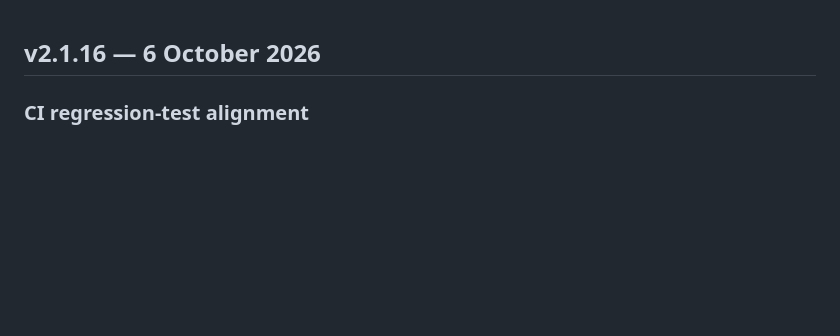
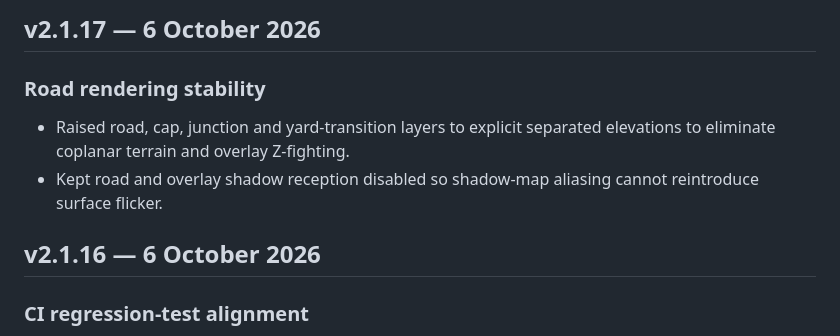
Before and after one commit to liamVSC/mini-factories, a Markdown page: CHANGELOG.md, the part around the change. Drawn GitHub-style; blank space fills up the shorter version.

Commit message:
docs: record 2.1.17 road z-fighting fix

```diff
--- a/CHANGELOG.md
+++ b/CHANGELOG.md
@@ -1,3 +1,9 @@
+## v2.1.17 — 6 October 2026
+
+### Road rendering stability
+- Raised road, cap, junction and yard-transition layers to explicit separated elevations to eliminate coplanar terrain and overlay Z-fighting.
+- Kept road and overlay shadow reception disabled so shadow-map aliasing cannot reintroduce surface flicker.
+
 ## v2.1.16 — 6 October 2026
 
 ### CI regression-test alignment
```
